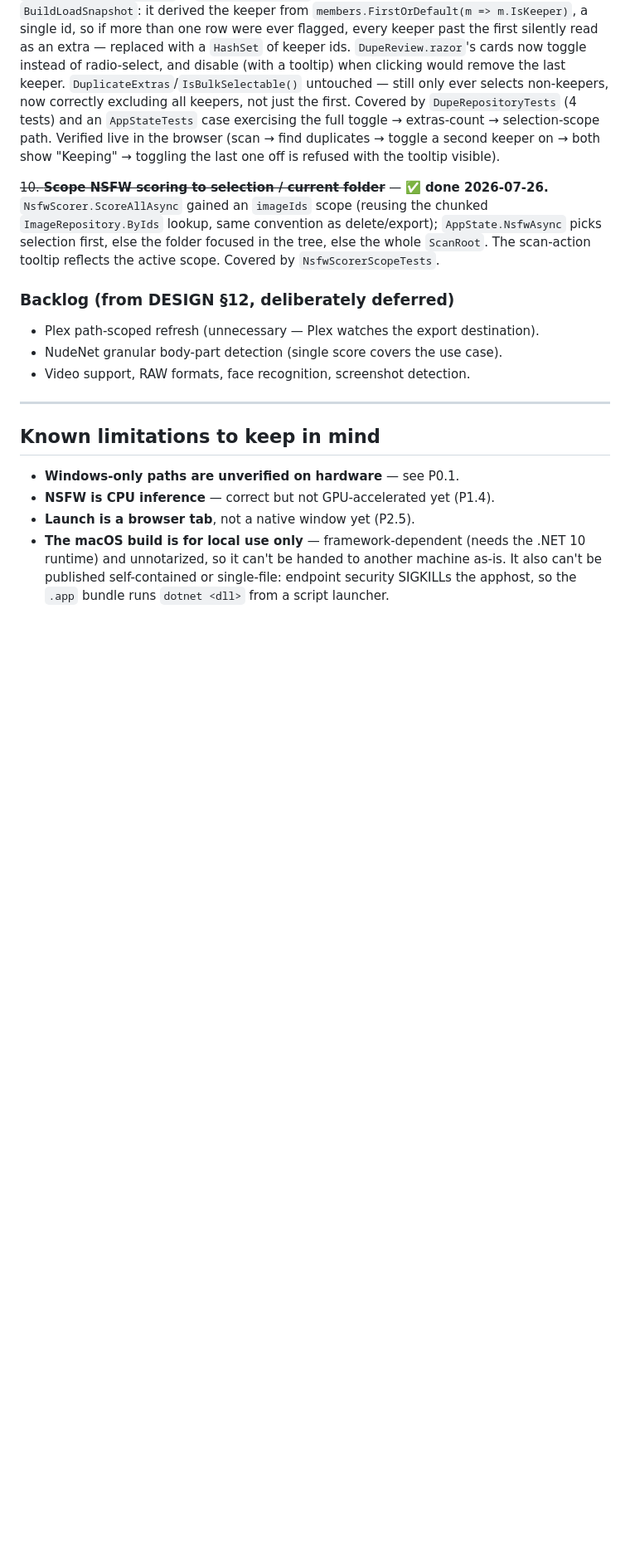
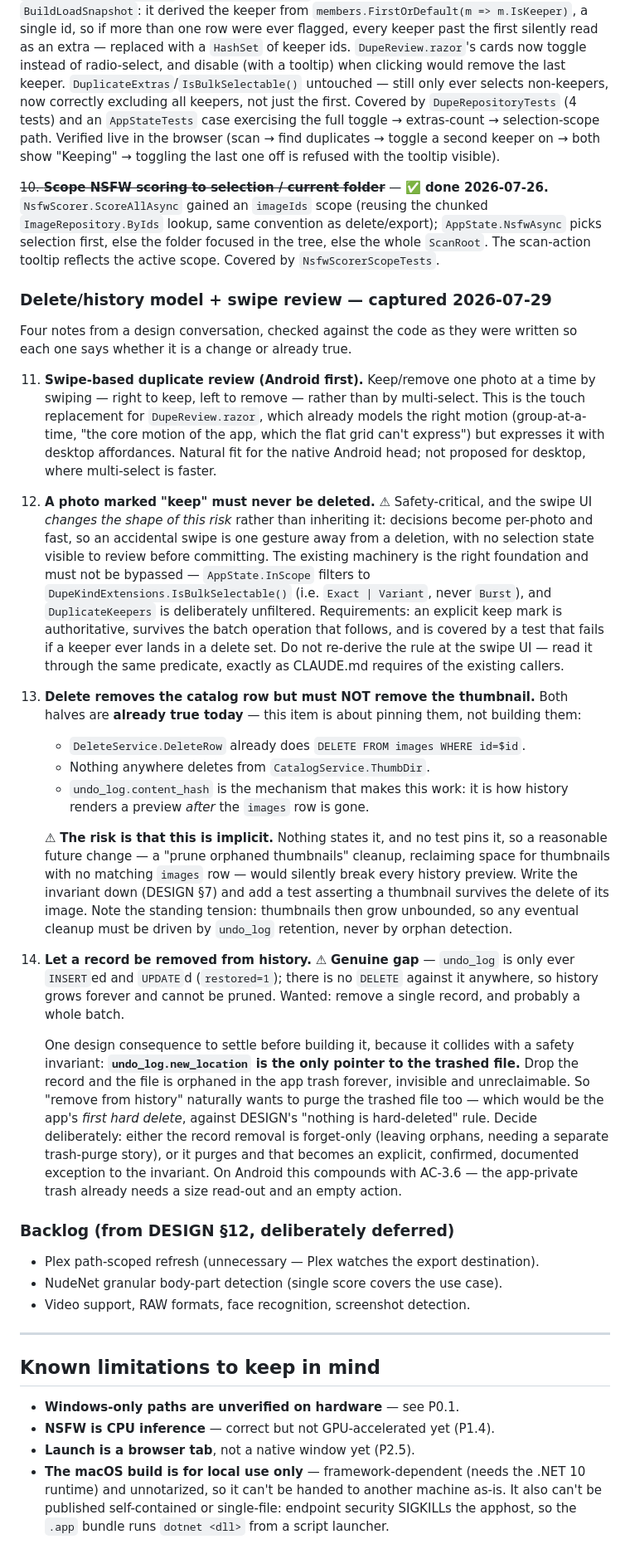
Before and after one commit to ragde085/SnapZap, a Markdown page: docs/ROADMAP.md, the part around the change. Shown at 83% size. Drawn GitHub-style; blank space fills up the shorter version.

Commit message:
Capture delete/history model and swipe-review notes on the roadmap
Four notes from a design conversation, each checked against the code as it
was written so the roadmap records whether an item is a change or already
true — the distinction that decides how much work each one is.

- Swipe-based duplicate review (Android first): keep/remove one photo at a
  time. DupeReview.razor already models the right motion group-at-a-time; the
  swipe UI is that motion with touch affordances, not a new concept.

- A photo marked "keep" must never be deleted. The swipe UI changes the shape
  of this risk rather than inheriting it: decisions become per-photo and fast,
  so an accidental gesture is one swipe from a deletion with no selection
  state to review first. The existing InScope / IsBulkSelectable predicate is
  the foundation and must not be re-derived at the UI.

- Delete removes the catalog row but not the thumbnail. Both halves already
  hold: DeleteRow deletes the images row, nothing deletes from ThumbDir, and
  undo_log.content_hash is how history previews survive the row's removal. The
  risk is that this is implicit — a future "prune orphaned thumbnails" cleanup
  would silently break every history preview. Needs writing down and a test.

- Removing a record from history is a genuine gap: undo_log is only INSERTed
  and UPDATEd, never DELETEd, so history grows forever. Flags the design
  collision to settle first — undo_log.new_location is the only pointer to the
  trashed file, so dropping a record orphans that file permanently, and
  purging it instead would be the app's first hard delete, against DESIGN's
  "nothing is hard-deleted" invariant.

Co-Authored-By: Claude Opus 5 <noreply@anthropic.com>

```diff
--- a/docs/ROADMAP.md
+++ b/docs/ROADMAP.md
@@ -153,6 +153,56 @@ from geometry measured in `interop.js`.
    picks selection first, else the folder focused in the tree, else the whole `ScanRoot`.
    The scan-action tooltip reflects the active scope. Covered by `NsfwScorerScopeTests`.
 
+### Delete/history model + swipe review — captured 2026-07-29
+
+Four notes from a design conversation, checked against the code as they were written so each one
+says whether it is a change or already true.
+
+11. **Swipe-based duplicate review (Android first).** Keep/remove one photo at a time by swiping —
+    right to keep, left to remove — rather than by multi-select. This is the touch replacement for
+    `DupeReview.razor`, which already models the right motion (group-at-a-time, "the core motion of
+    the app, which the flat grid can't express") but expresses it with desktop affordances. Natural
+    fit for the native Android head; not proposed for desktop, where multi-select is faster.
+
+12. **A photo marked "keep" must never be deleted.** ⚠ Safety-critical, and the swipe UI *changes
+    the shape of this risk* rather than inheriting it: decisions become per-photo and fast, so an
+    accidental swipe is one gesture away from a deletion, with no selection state visible to
+    review before committing.
+    The existing machinery is the right foundation and must not be bypassed — `AppState.InScope`
+    filters to `DupeKindExtensions.IsBulkSelectable()` (i.e. `Exact | Variant`, never `Burst`), and
+    `DuplicateKeepers` is deliberately unfiltered. Requirements: an explicit keep mark is
+    authoritative, survives the batch operation that follows, and is covered by a test that fails
+    if a keeper ever lands in a delete set. Do not re-derive the rule at the swipe UI — read it
+    through the same predicate, exactly as CLAUDE.md requires of the existing callers.
+
+13. **Delete removes the catalog row but must NOT remove the thumbnail.** Both halves are
+    **already true today** — this item is about pinning them, not building them:
+    - `DeleteService.DeleteRow` already does `DELETE FROM images WHERE id=$id`.
+    - Nothing anywhere deletes from `CatalogService.ThumbDir`.
+    - `undo_log.content_hash` is the mechanism that makes this work: it is how history renders a
+      preview *after* the `images` row is gone.
+
+    ⚠ **The risk is that this is implicit.** Nothing states it, and no test pins it, so a
+    reasonable future change — a "prune orphaned thumbnails" cleanup, reclaiming space for
+    thumbnails with no matching `images` row — would silently break every history preview. Write
+    the invariant down (DESIGN §7) and add a test asserting a thumbnail survives the delete of its
+    image. Note the standing tension: thumbnails then grow unbounded, so any eventual cleanup must
+    be driven by `undo_log` retention, never by orphan detection.
+
+14. **Let a record be removed from history.** ⚠ **Genuine gap** — `undo_log` is only ever
+    `INSERT`ed and `UPDATE`d (`restored=1`); there is no `DELETE` against it anywhere, so history
+    grows forever and cannot be pruned. Wanted: remove a single record, and probably a whole batch.
+
+    One design consequence to settle before building it, because it collides with a safety
+    invariant: **`undo_log.new_location` is the only pointer to the trashed file.** Drop the record
+    and the file is orphaned in the app trash forever, invisible and unreclaimable. So "remove from
+    history" naturally wants to purge the trashed file too — which would be the app's *first hard
+    delete*, against DESIGN's "nothing is hard-deleted" rule. Decide deliberately: either the
+    record removal is forget-only (leaving orphans, needing a separate trash-purge story), or it
+    purges and that becomes an explicit, confirmed, documented exception to the invariant. On
+    Android this compounds with AC-3.6 — the app-private trash already needs a size read-out and an
+    empty action.
+
 ### Backlog (from DESIGN §12, deliberately deferred)
 
 - Plex path-scoped refresh (unnecessary — Plex watches the export destination).
```
